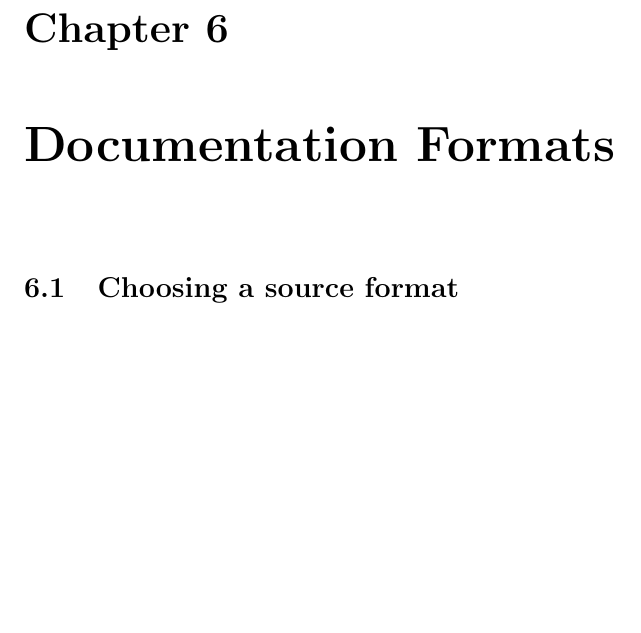
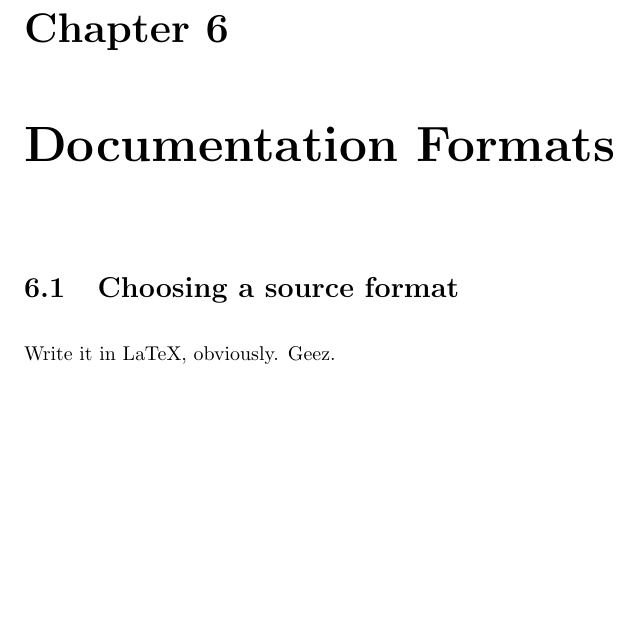
Before and after one commit to rbowen/Write-A-Better-FM, a LaTeX book (book/betterFM.tex, which reads book/07_Documentation_Formats.tex): part of page 17 of 22, cut so that both start at the same text, the shorter picture padded with empty space. Compiled offline with LaTeX, dvips and Ghostscript; a LaTeX package or settings file that is missing is left out.

Commit message:
LaTeX rocks.

```diff
--- a/book/07_Documentation_Formats.tex
+++ b/book/07_Documentation_Formats.tex
@@ -1,3 +1,5 @@
 \chapter{Documentation Formats}
 
 \section{Choosing a source format}
+
+Write it in LaTeX, obviously. Geez.
```
